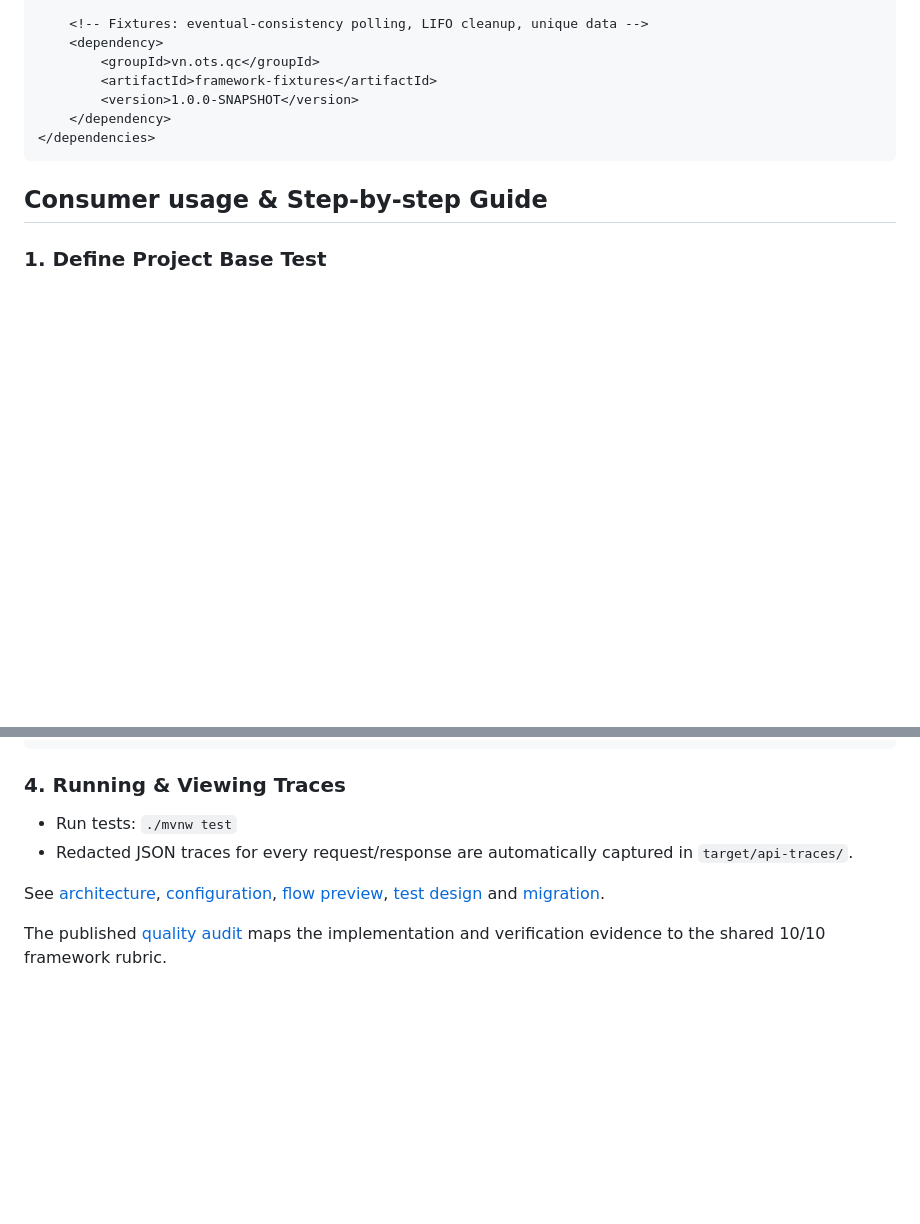
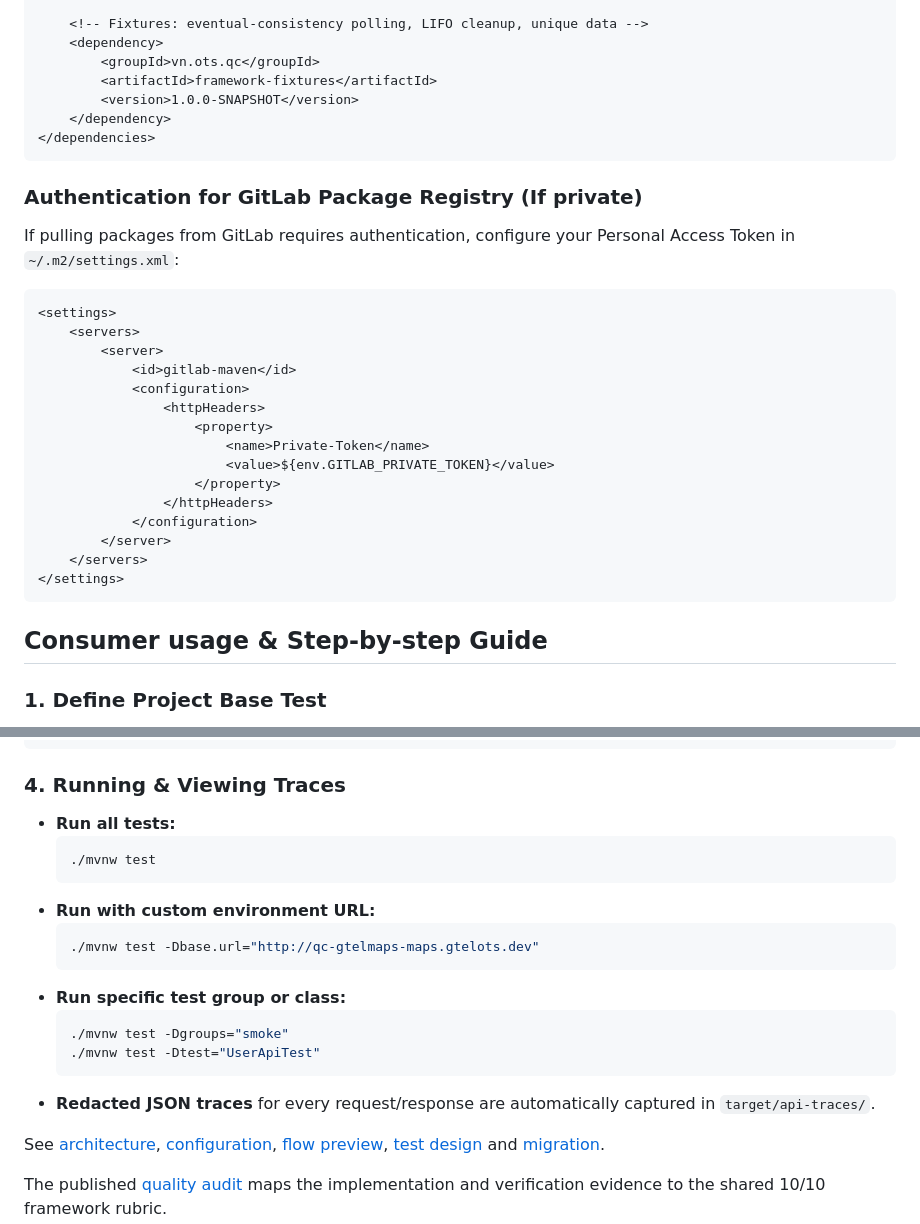
Before and after one commit to vocongthanh-projects/api-framework, a Markdown page: README.md, 2 parts joined by grey strips. GitHub-like rendering; blank space fills up the shorter version.

Commit message:
docs: enhance README with gitlab auth settings and execution commands

````diff
--- a/README.md
+++ b/README.md
@@ -69,6 +69,27 @@ Add the GitLab Package Registry and framework dependencies to your consumer proj
         <version>1.0.0-SNAPSHOT</version>
     </dependency>
 </dependencies>
+```
+
+### Authentication for GitLab Package Registry (If private)
+If pulling packages from GitLab requires authentication, configure your Personal Access Token in `~/.m2/settings.xml`:
+
+```xml
+<settings>
+    <servers>
+        <server>
+            <id>gitlab-maven</id>
+            <configuration>
+                <httpHeaders>
+                    <property>
+                        <name>Private-Token</name>
+                        <value>${env.GITLAB_PRIVATE_TOKEN}</value>
+                    </property>
+                </httpHeaders>
+            </configuration>
+        </server>
+    </servers>
+</settings>
 ```
 
 ## Consumer usage & Step-by-step Guide
@@ -145,8 +166,20 @@ public class UserApiTest extends BaseProjectApiTest {
 ```
 
 ### 4. Running & Viewing Traces
-- Run tests: `./mvnw test`
-- Redacted JSON traces for every request/response are automatically captured in `target/api-traces/`.
+- **Run all tests:**
+  ```bash
+  ./mvnw test
+  ```
+- **Run with custom environment URL:**
+  ```bash
+  ./mvnw test -Dbase.url="http://qc-gtelmaps-maps.gtelots.dev"
+  ```
+- **Run specific test group or class:**
+  ```bash
+  ./mvnw test -Dgroups="smoke"
+  ./mvnw test -Dtest="UserApiTest"
+  ```
+- **Redacted JSON traces** for every request/response are automatically captured in `target/api-traces/`.
 
 See [architecture](docs/architecture.md), [configuration](docs/configuration.md),
 [flow preview](docs/framework-flow-preview.md), [test design](docs/test-design.md)
````
